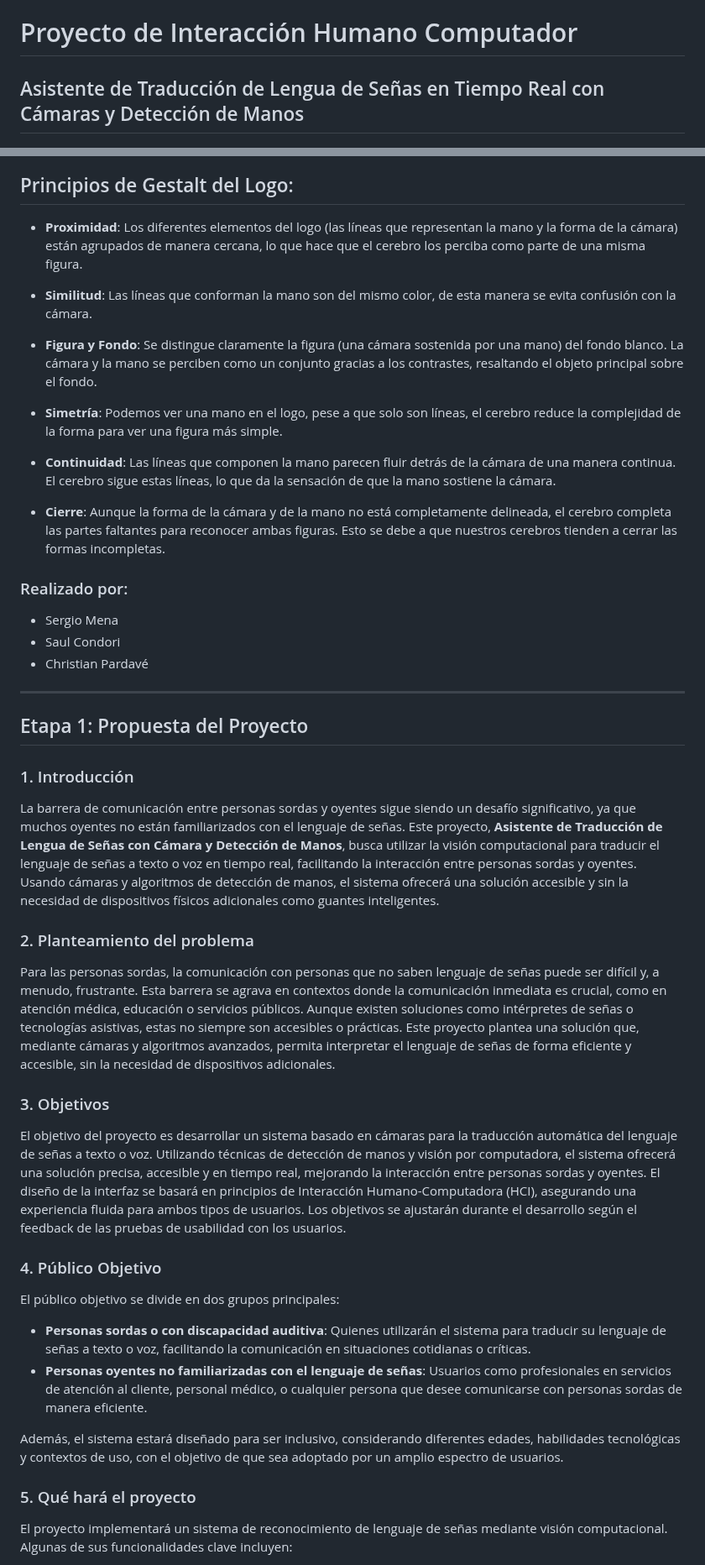
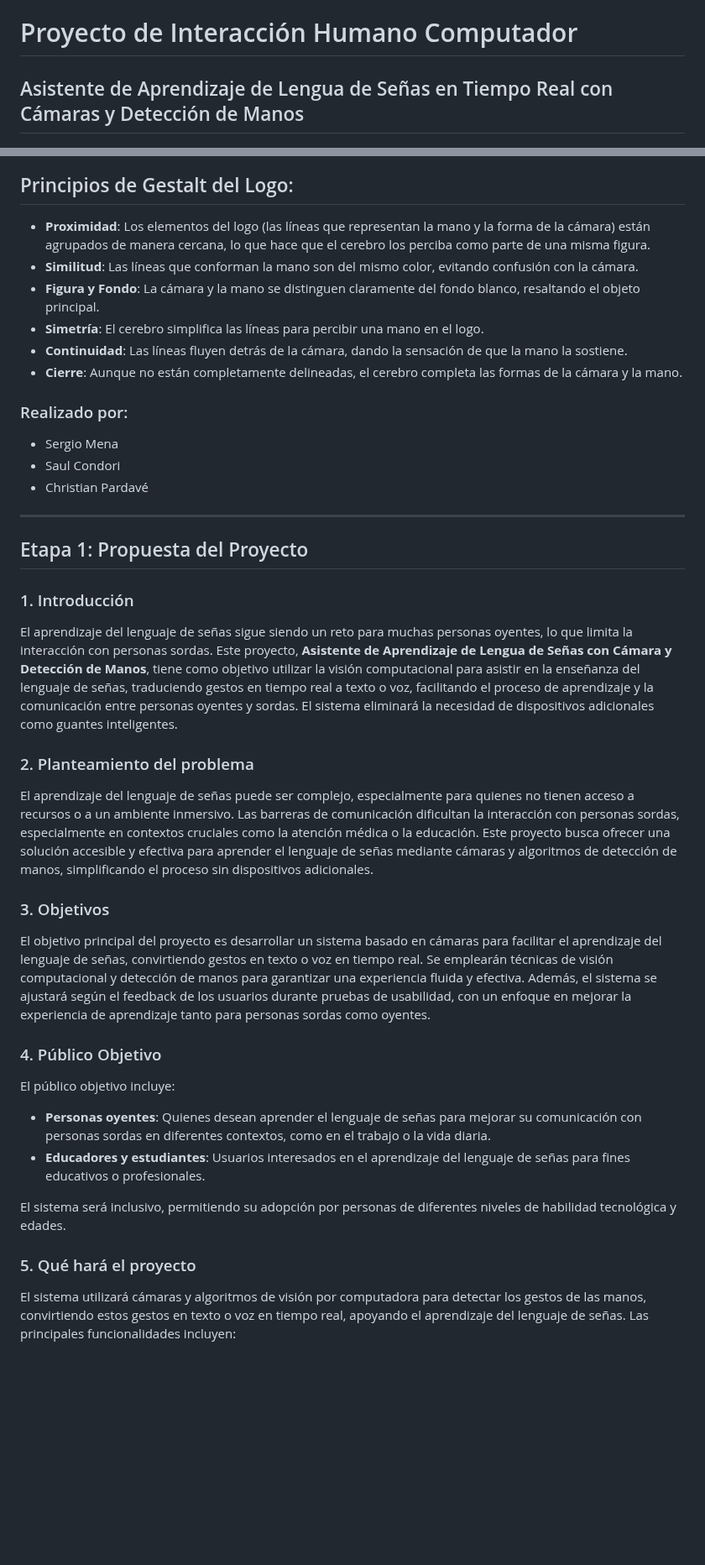
Before and after one commit to smenaquispe/InteraccionHumanoComputador, a Markdown page: README.md, 2 parts joined by grey strips. Shown at 84% size. Drawn GitHub-style; blank space fills up the shorter version.

```diff
--- a/README.md
+++ b/README.md
@@ -1,5 +1,5 @@
 # Proyecto de Interacción Humano Computador
-## Asistente de Traducción de Lengua de Señas en Tiempo Real con Cámaras y Detección de Manos
+## Asistente de Aprendizaje de Lengua de Señas en Tiempo Real con Cámaras y Detección de Manos
 
 <p align="center">
   <img src="img/img_logo.png" alt="Logo del Proyecto" width="200">
@@ -7,18 +7,12 @@
 
 ## Principios de Gestalt del Logo:
 
-- **Proximidad**: Los diferentes elementos del logo (las líneas que representan la mano y la forma de la cámara) están agrupados de manera cercana, lo que hace que el cerebro los perciba como parte de una misma figura.
-
-- **Similitud**: Las líneas que conforman la mano son del mismo color, de esta manera se evita confusión con la cámara.
-
-- **Figura y Fondo**: Se distingue claramente la figura (una cámara sostenida por una mano) del fondo blanco. La cámara y la mano se perciben como un conjunto gracias a los contrastes, resaltando el objeto principal sobre el fondo.
-
-- **Simetría**: Podemos ver una mano en el logo, pese a que solo son líneas, el cerebro reduce la complejidad de la forma para ver una figura más simple.
-
-- **Continuidad**: Las líneas que componen la mano parecen fluir detrás de la cámara de una manera continua. El cerebro sigue estas líneas, lo que da la sensación de que la mano sostiene la cámara.
-
-- **Cierre**: Aunque la forma de la cámara y de la mano no está completamente delineada, el cerebro completa las partes faltantes para reconocer ambas figuras. Esto se debe a que nuestros cerebros tienden a cerrar las formas incompletas.
-
+- **Proximidad**: Los elementos del logo (las líneas que representan la mano y la forma de la cámara) están agrupados de manera cercana, lo que hace que el cerebro los perciba como parte de una misma figura.
+- **Similitud**: Las líneas que conforman la mano son del mismo color, evitando confusión con la cámara.
+- **Figura y Fondo**: La cámara y la mano se distinguen claramente del fondo blanco, resaltando el objeto principal.
+- **Simetría**: El cerebro simplifica las líneas para percibir una mano en el logo.
+- **Continuidad**: Las líneas fluyen detrás de la cámara, dando la sensación de que la mano la sostiene.
+- **Cierre**: Aunque no están completamente delineadas, el cerebro completa las formas de la cámara y la mano.
 
 ### Realizado por:
 - Sergio Mena
@@ -29,25 +23,23 @@
 
 ## Etapa 1: Propuesta del Proyecto
 
-
-
 ### 1. Introducción
-La barrera de comunicación entre personas sordas y oyentes sigue siendo un desafío significativo, ya que muchos oyentes no están familiarizados con el lenguaje de señas. Este proyecto, **Asistente de Traducción de Lengua de Señas con Cámara y Detección de Manos**, busca utilizar la visión computacional para traducir el lenguaje de señas a texto o voz en tiempo real, facilitando la interacción entre personas sordas y oyentes. Usando cámaras y algoritmos de detección de manos, el sistema ofrecerá una solución accesible y sin la necesidad de dispositivos físicos adicionales como guantes inteligentes.
+El aprendizaje del lenguaje de señas sigue siendo un reto para muchas personas oyentes, lo que limita la interacción con personas sordas. Este proyecto, **Asistente de Aprendizaje de Lengua de Señas con Cámara y Detección de Manos**, tiene como objetivo utilizar la visión computacional para asistir en la enseñanza del lenguaje de señas, traduciendo gestos en tiempo real a texto o voz, facilitando el proceso de aprendizaje y la comunicación entre personas oyentes y sordas. El sistema eliminará la necesidad de dispositivos adicionales como guantes inteligentes.
 
 ### 2. Planteamiento del problema
-Para las personas sordas, la comunicación con personas que no saben lenguaje de señas puede ser difícil y, a menudo, frustrante. Esta barrera se agrava en contextos donde la comunicación inmediata es crucial, como en atención médica, educación o servicios públicos. Aunque existen soluciones como intérpretes de señas o tecnologías asistivas, estas no siempre son accesibles o prácticas. Este proyecto plantea una solución que, mediante cámaras y algoritmos avanzados, permita interpretar el lenguaje de señas de forma eficiente y accesible, sin la necesidad de dispositivos adicionales.
+El aprendizaje del lenguaje de señas puede ser complejo, especialmente para quienes no tienen acceso a recursos o a un ambiente inmersivo. Las barreras de comunicación dificultan la interacción con personas sordas, especialmente en contextos cruciales como la atención médica o la educación. Este proyecto busca ofrecer una solución accesible y efectiva para aprender el lenguaje de señas mediante cámaras y algoritmos de detección de manos, simplificando el proceso sin dispositivos adicionales.
 
 ### 3. Objetivos
-El objetivo del proyecto es desarrollar un sistema basado en cámaras para la traducción automática del lenguaje de señas a texto o voz. Utilizando técnicas de detección de manos y visión por computadora, el sistema ofrecerá una solución precisa, accesible y en tiempo real, mejorando la interacción entre personas sordas y oyentes. El diseño de la interfaz se basará en principios de Interacción Humano-Computadora (HCI), asegurando una experiencia fluida para ambos tipos de usuarios. Los objetivos se ajustarán durante el desarrollo según el feedback de las pruebas de usabilidad con los usuarios.
+El objetivo principal del proyecto es desarrollar un sistema basado en cámaras para facilitar el aprendizaje del lenguaje de señas, convirtiendo gestos en texto o voz en tiempo real. Se emplearán técnicas de visión computacional y detección de manos para garantizar una experiencia fluida y efectiva. Además, el sistema se ajustará según el feedback de los usuarios durante pruebas de usabilidad, con un enfoque en mejorar la experiencia de aprendizaje tanto para personas sordas como oyentes.
 
 ### 4. Público Objetivo
-El público objetivo se divide en dos grupos principales:
+El público objetivo incluye:
 
-- **Personas sordas o con discapacidad auditiva**: Quienes utilizarán el sistema para traducir su lenguaje de señas a texto o voz, facilitando la comunicación en situaciones cotidianas o críticas.
-- **Personas oyentes no familiarizadas con el lenguaje de señas**: Usuarios como profesionales en servicios de atención al cliente, personal médico, o cualquier persona que desee comunicarse con personas sordas de manera eficiente.
+- **Personas oyentes**: Quienes desean aprender el lenguaje de señas para mejorar su comunicación con personas sordas en diferentes contextos, como en el trabajo o la vida diaria.
+- **Educadores y estudiantes**: Usuarios interesados en el aprendizaje del lenguaje de señas para fines educativos o profesionales.
 
-Además, el sistema estará diseñado para ser inclusivo, considerando diferentes edades, habilidades tecnológicas y contextos de uso, con el objetivo de que sea adoptado por un amplio espectro de usuarios.
+El sistema será inclusivo, permitiendo su adopción por personas de diferentes niveles de habilidad tecnológica y edades.
 
 ### 5. Qué hará el proyecto
-El proyecto implementará un sistema de reconocimiento de lenguaje de señas mediante visión computacional. Algunas de sus funcionalidades clave incluyen:
+El sistema utilizará cámaras y algoritmos de visión por computadora para detectar los gestos de las manos, convirtiendo estos gestos en texto o voz en tiempo real, apoyando el aprendizaje del lenguaje de señas. Las principales funcionalidades incluyen:
 
```
Also changed, not shown: other parts of README.md (+11 -9 lines).
